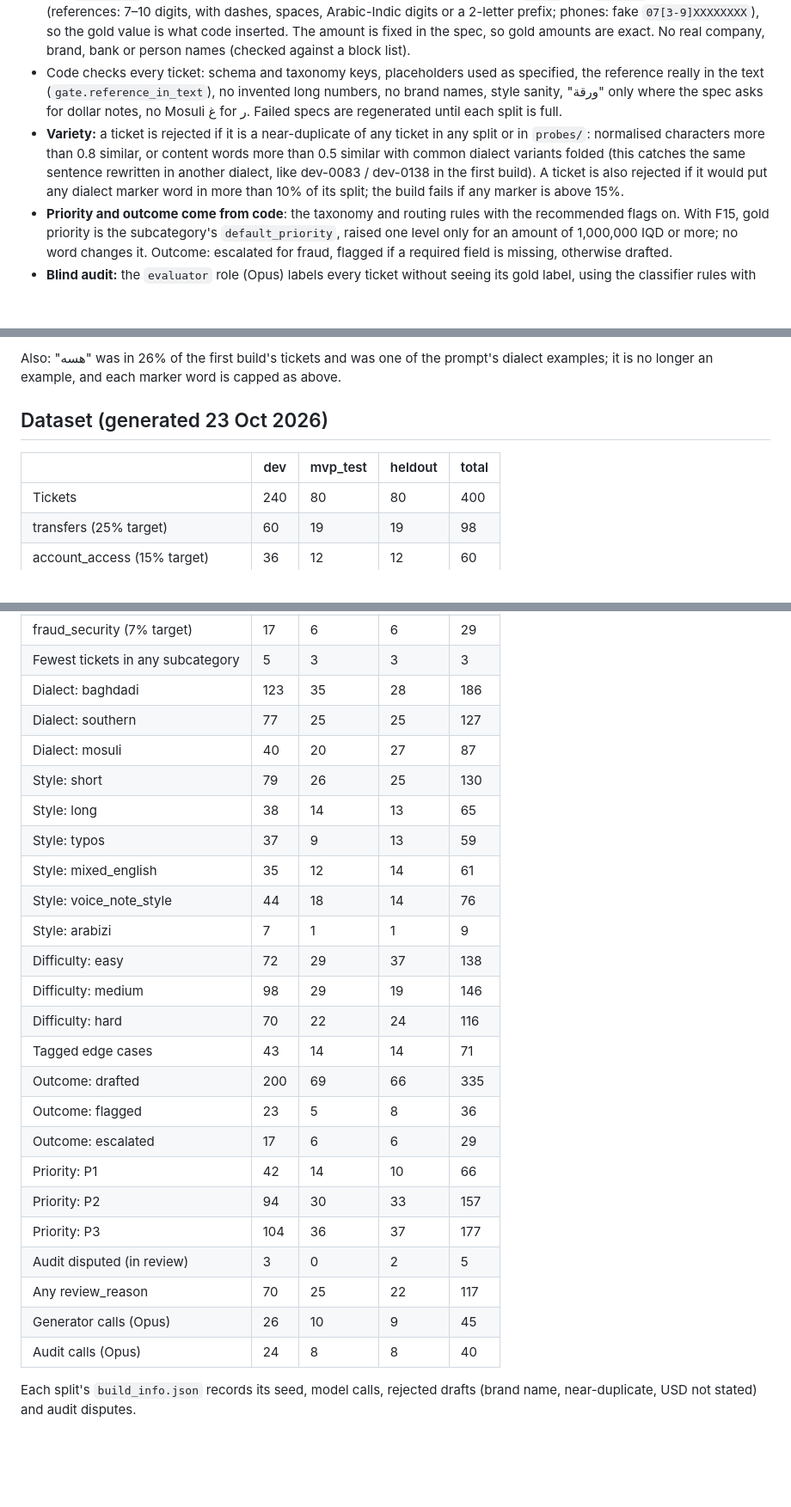
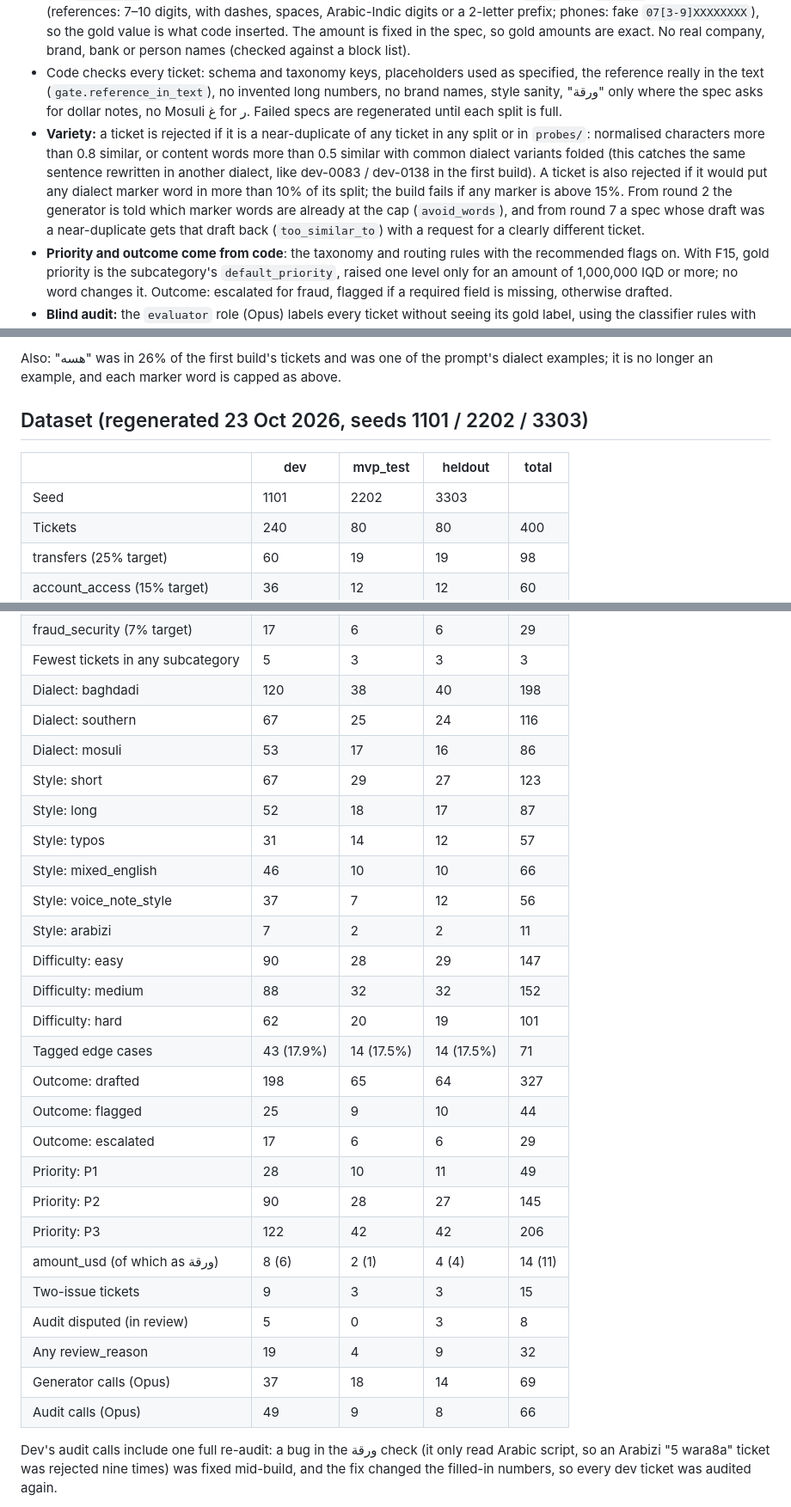
Before and after one commit to SDeath-Scythe/Support-Pipeline-Automation, a Markdown page: data/README.md, 3 parts joined by grey strips. Shown at 86% size. Rendered like a GitHub page; blank space fills up the shorter version.

Commit message:
data/README and HANDOVER: counts, seeds, marker-word table and hand-check sheet for the new dataset

```diff
--- a/data/README.md
+++ b/data/README.md
@@ -19,7 +19,7 @@ Every subcategory appears at least 3 times in each test set (23 × 3 = 69 ≤ 80
 - A spec list per split from its seed: subcategory (the category mix of a real L1 day, after at least 3 per subcategory), dialect (Baghdadi / southern / Mosuli), style (short, long, typos, mixed English, voice-note style, Arabizi capped at 3%), difficulty, and a tagged **edge case** for about 18% (missing or fake reference, two issues, off-topic, prompt injection, negation, phone instead of a reference, amount slang, USD amount, fraud hidden as the second issue).
 - The `generator` role (Opus) writes about 10 tickets per call, as JSON. It writes `{REF}` and `{PHONE}`; code fills them (references: 7–10 digits, with dashes, spaces, Arabic-Indic digits or a 2-letter prefix; phones: fake `07[3-9]XXXXXXXX`), so the gold value is what code inserted. The amount is fixed in the spec, so gold amounts are exact. No real company, brand, bank or person names (checked against a block list).
 - Code checks every ticket: schema and taxonomy keys, placeholders used as specified, the reference really in the text (`gate.reference_in_text`), no invented long numbers, no brand names, style sanity, "ورقة" only where the spec asks for dollar notes, no Mosuli غ for ر. Failed specs are regenerated until each split is full.
-- **Variety:** a ticket is rejected if it is a near-duplicate of any ticket in any split or in `probes/`: normalised characters more than 0.8 similar, or content words more than 0.5 similar with common dialect variants folded (this catches the same sentence rewritten in another dialect, like dev-0083 / dev-0138 in the first build). A ticket is also rejected if it would put any dialect marker word in more than 10% of its split; the build fails if any marker is above 15%.
+- **Variety:** a ticket is rejected if it is a near-duplicate of any ticket in any split or in `probes/`: normalised characters more than 0.8 similar, or content words more than 0.5 similar with common dialect variants folded (this catches the same sentence rewritten in another dialect, like dev-0083 / dev-0138 in the first build). A ticket is also rejected if it would put any dialect marker word in more than 10% of its split; the build fails if any marker is above 15%. From round 2 the generator is told which marker words are already at the cap (`avoid_words`), and from round 7 a spec whose draft was a near-duplicate gets that draft back (`too_similar_to`) with a request for a clearly different ticket.
 - **Priority and outcome come from code**: the taxonomy and routing rules with the recommended flags on. With F15, gold priority is the subcategory's `default_priority`, raised one level only for an amount of 1,000,000 IQD or more; no word changes it. Outcome: escalated for fraud, flagged if a required field is missing, otherwise drafted.
 - **Blind audit:** the `evaluator` role (Opus) labels every ticket without seeing its gold label, using the classifier rules with F16 ("ورقة" = 100 USD). A disagreement never changes gold; it goes into `review_reason`. `review_reason` also marks every two-issue ticket and every ticket whose amount is in ورقة.
 - **heldout** was generated in its own run with its own seed, and only its statistics were printed. Keep it unread until the progress review.
@@ -35,10 +35,11 @@ The first build (seeds 1001 / 2002 / 3003) was replaced because of three correct
 
 Also: "هسه" was in 26% of the first build's tickets and was one of the prompt's dialect examples; it is no longer an example, and each marker word is capped as above.
 
-## Dataset (generated 23 Oct 2026)
+## Dataset (regenerated 23 Oct 2026, seeds 1101 / 2202 / 3303)
 
 | | dev | mvp_test | heldout | total |
 |---|---|---|---|---|
+| Seed | 1101 | 2202 | 3303 | |
 | Tickets | 240 | 80 | 80 | 400 |
 | transfers (25% target) | 60 | 19 | 19 | 98 |
 | account_access (15% target) | 36 | 12 | 12 | 60 |
@@ -49,29 +50,31 @@ Also: "هسه" was in 26% of the first build's tickets and was one of the prompt
 | verification (8% target) | 19 | 6 | 6 | 31 |
 | fraud_security (7% target) | 17 | 6 | 6 | 29 |
 | Fewest tickets in any subcategory | 5 | 3 | 3 | 3 |
-| Dialect: baghdadi | 123 | 35 | 28 | 186 |
-| Dialect: southern | 77 | 25 | 25 | 127 |
-| Dialect: mosuli | 40 | 20 | 27 | 87 |
-| Style: short | 79 | 26 | 25 | 130 |
-| Style: long | 38 | 14 | 13 | 65 |
-| Style: typos | 37 | 9 | 13 | 59 |
-| Style: mixed_english | 35 | 12 | 14 | 61 |
-| Style: voice_note_style | 44 | 18 | 14 | 76 |
-| Style: arabizi | 7 | 1 | 1 | 9 |
-| Difficulty: easy | 72 | 29 | 37 | 138 |
-| Difficulty: medium | 98 | 29 | 19 | 146 |
-| Difficulty: hard | 70 | 22 | 24 | 116 |
-| Tagged edge cases | 43 | 14 | 14 | 71 |
-| Outcome: drafted | 200 | 69 | 66 | 335 |
-| Outcome: flagged | 23 | 5 | 8 | 36 |
+| Dialect: baghdadi | 120 | 38 | 40 | 198 |
+| Dialect: southern | 67 | 25 | 24 | 116 |
+| Dialect: mosuli | 53 | 17 | 16 | 86 |
+| Style: short | 67 | 29 | 27 | 123 |
+| Style: long | 52 | 18 | 17 | 87 |
+| Style: typos | 31 | 14 | 12 | 57 |
+| Style: mixed_english | 46 | 10 | 10 | 66 |
+| Style: voice_note_style | 37 | 7 | 12 | 56 |
+| Style: arabizi | 7 | 2 | 2 | 11 |
+| Difficulty: easy | 90 | 28 | 29 | 147 |
+| Difficulty: medium | 88 | 32 | 32 | 152 |
+| Difficulty: hard | 62 | 20 | 19 | 101 |
+| Tagged edge cases | 43 (17.9%) | 14 (17.5%) | 14 (17.5%) | 71 |
+| Outcome: drafted | 198 | 65 | 64 | 327 |
+| Outcome: flagged | 25 | 9 | 10 | 44 |
 | Outcome: escalated | 17 | 6 | 6 | 29 |
-| Priority: P1 | 42 | 14 | 10 | 66 |
-| Priority: P2 | 94 | 30 | 33 | 157 |
-| Priority: P3 | 104 | 36 | 37 | 177 |
-| Audit disputed (in review) | 3 | 0 | 2 | 5 |
-| Any review_reason | 70 | 25 | 22 | 117 |
-| Generator calls (Opus) | 26 | 10 | 9 | 45 |
-| Audit calls (Opus) | 24 | 8 | 8 | 40 |
+| Priority: P1 | 28 | 10 | 11 | 49 |
+| Priority: P2 | 90 | 28 | 27 | 145 |
+| Priority: P3 | 122 | 42 | 42 | 206 |
+| amount_usd (of which as ورقة) | 8 (6) | 2 (1) | 4 (4) | 14 (11) |
+| Two-issue tickets | 9 | 3 | 3 | 15 |
+| Audit disputed (in review) | 5 | 0 | 3 | 8 |
+| Any review_reason | 19 | 4 | 9 | 32 |
+| Generator calls (Opus) | 37 | 18 | 14 | 69 |
+| Audit calls (Opus) | 49 | 9 | 8 | 66 |
 
-Each split's `build_info.json` records its seed, model calls, rejected drafts (brand name, near-duplicate, USD not stated) and audit disputes.
+Dev's audit calls include one full re-audit: a bug in the ورقة check (it only read Arabic script, so an Arabizi "5 wara8a" ticket was rejected nine times) was fixed mid-build, and the fix changed the filled-in numbers, so every dev ticket was audited again.
 
```
Also changed, not shown: other parts of data/README.md (+41 -5 lines), HANDOVER.md (+2 -2 lines).
